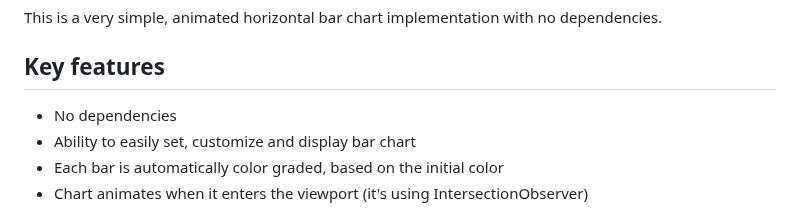
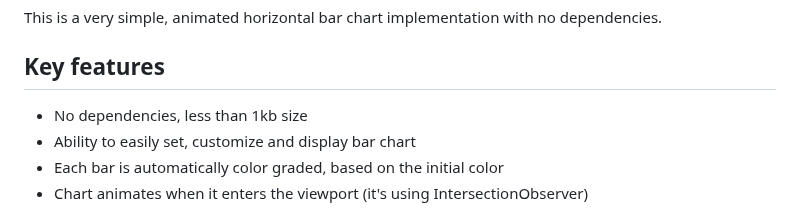
Before and after one commit to emsitkowski/simple-horizontal-bar-chart, a Markdown page: README.md, the part around the change. Rendered like a GitHub page.

```diff
--- a/README.md
+++ b/README.md
@@ -6,7 +6,7 @@ This is a very simple, animated horizontal bar chart implementation with no depe
 
 ## Key features
 
-- No dependencies
+- No dependencies, less than 1kb size
 - Ability to easily set, customize and display bar chart
 - Each bar is automatically color graded, based on the initial color
 - Chart animates when it enters the viewport (it's using IntersectionObserver)
```
